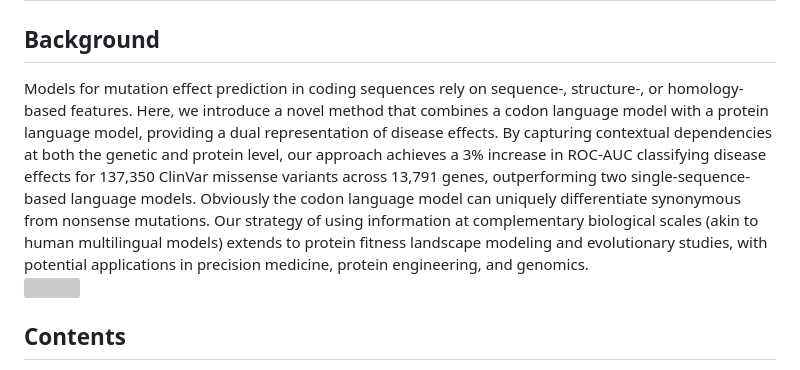
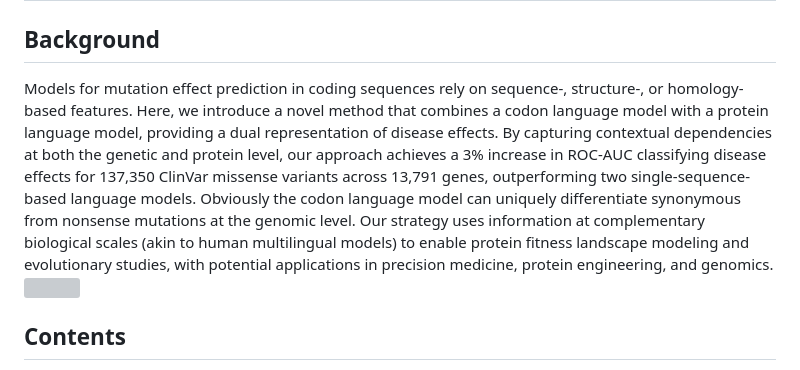
Before and after one commit to Cassie818/Viral-mut, a Markdown page: README.md, the part around the change. GitHub-like rendering; grey boxes are pictures that could not be loaded.

```diff
--- a/README.md
+++ b/README.md
@@ -1,7 +1,7 @@
 # Multilingual model improves zero-shot prediction of disease effects on proteins
 
 ## Background
-Models for mutation effect prediction in coding sequences rely on sequence-, structure-, or homology-based features. Here, we introduce a novel method that combines a codon language model with a protein language model, providing a dual representation of disease effects. By capturing contextual dependencies at both the genetic and protein level, our approach achieves a 3% increase in ROC-AUC classifying disease effects for 137,350 ClinVar missense variants across 13,791 genes, outperforming two single-sequence-based language models. Obviously the codon language model can uniquely differentiate synonymous from nonsense mutations. Our strategy of using information at complementary biological scales (akin to human multilingual models) extends to protein fitness landscape modeling and evolutionary studies, with potential applications in precision medicine, protein engineering, and genomics.
+Models for mutation effect prediction in coding sequences rely on sequence-, structure-, or homology-based features. Here, we introduce a novel method that combines a codon language model with a protein language model, providing a dual representation of disease effects. By capturing contextual dependencies at both the genetic and protein level, our approach achieves a 3% increase in ROC-AUC classifying disease effects for 137,350 ClinVar missense variants across 13,791 genes, outperforming two single-sequence-based language models. Obviously the codon language model can uniquely differentiate synonymous from nonsense mutations at the genomic level. Our strategy uses information at complementary biological scales (akin to human multilingual models) to enable protein fitness landscape modeling and evolutionary studies, with potential applications in precision medicine, protein engineering, and genomics.
 <br> <img src="https://github.com/Cassie818/Viral-mut/blob/main/Figure/fig1.png" width=850> <br>
 
 
```
